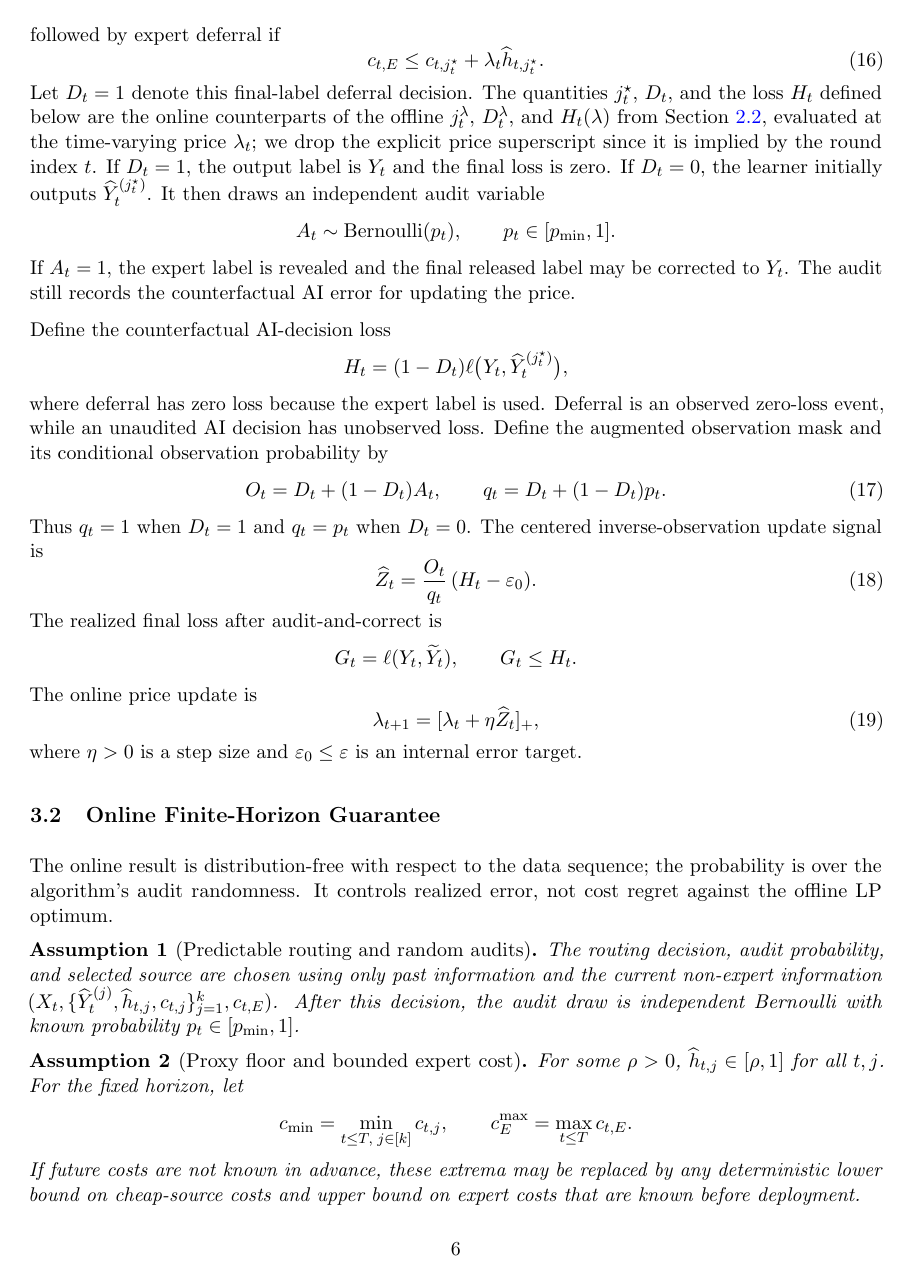
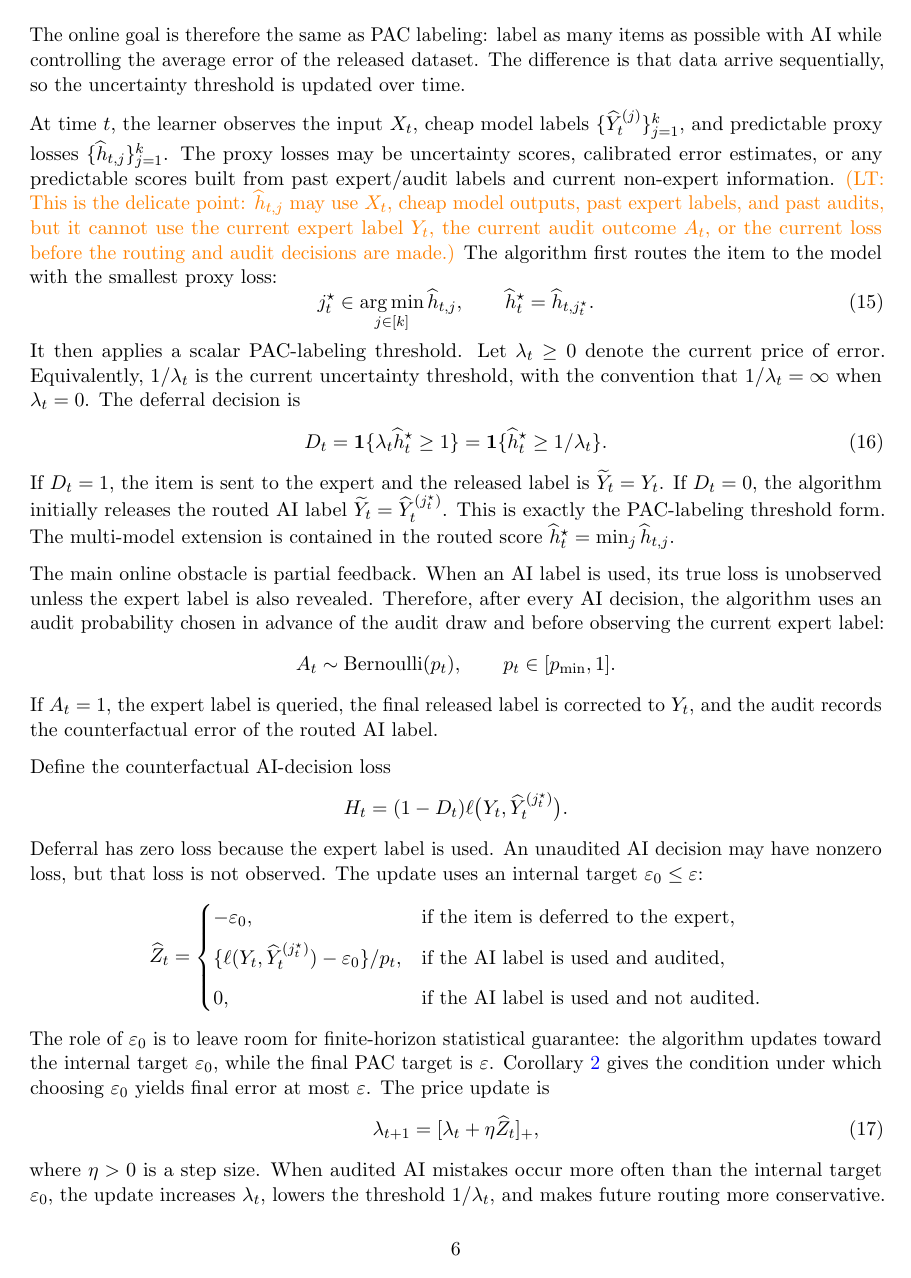
Before and after one commit to tutudh/tijana-final-project, a LaTeX paper (main.tex): page 6 of 21 before the commit and page 6 of 22 after it. Compiled offline with pdfLaTeX.

Commit message:
online update
Co-authored-by: Copilot <copilot@github.com>

```diff
--- a/main.tex
+++ b/main.tex
@@ -433,58 +439,88 @@ The online fixed-price decision is
+The online goal is therefore the same as
+PAC labeling: label as many items as possible with AI while controlling the
+average error of the released dataset.  The difference is that data arrive
+sequentially, so the uncertainty threshold is updated over time.
+
+At time $t$, the learner observes the input $X_t$, cheap model labels
+$\{\hatY_t^{(j)}\}_{j=1}^k$, and predictable proxy losses
+$\{\hath_{t,j}\}_{j=1}^k$.  The proxy losses may be uncertainty scores,
+calibrated error estimates, or any predictable scores built from past
+expert/audit labels and current non-expert information.
+\textcolor{orange}{(LT: This is the delicate point:
+$\hath_{t,j}$ may use $X_t$, cheap model outputs, past expert labels, and past
+audits, but it cannot use the current expert label $Y_t$, the current audit
+outcome $A_t$, or the current loss before the routing and audit decisions are
+made.)}
+The algorithm first routes the item to the model with the smallest proxy loss:
 \begin{equation}
     j_t^\star
     \in
-    \argmin_{j\in[k]}\{c_{t,j}+\lambda_t\hath_{t,j}\},
+    \argmin_{j\in[k]}\hath_{t,j},
+    \qquad
+    \hath_t^\star=\hath_{t,j_t^\star}.
     \label{eq:online-source}
 \end{equation}
-followed by expert deferral if
-\begin{equation}
-    c_{t,E}
-    \le
-    c_{t,j_t^\star}+\lambda_t\hath_{t,j_t^\star}.
+It then applies a scalar PAC-labeling threshold.  Let $\lambda_t\ge0$ denote
+the current price of error.  Equivalently, $1/\lambda_t$ is the current
+uncertainty threshold, with the convention that $1/\lambda_t=\infty$ when
+$\lambda_t=0$.  The deferral decision is
+\begin{equation}
+    D_t
+    =
+    \ind{\lambda_t\hath_t^\star\ge1}
+    =
+    \ind{\hath_t^\star\ge 1/\lambda_t}.
     \label{eq:online-defer}
 \end{equation}
-Let $D_t=1$ denote this final-label deferral decision.
-The quantities $j_t^\star$, $D_t$, and the loss $H_t$ defined below are the
-online counterparts of the offline $j_t^\lambda$, $D_t^\lambda$, and
-$H_t(\lambda)$ from Section~\ref{sec:proxy-estimation}, evaluated at the
-time-varying price $\lambda_t$; we drop the explicit price superscript since it
-is implied by the round index $t$.
-If $D_t=1$, the output label is $Y_t$ and the final loss is zero.
-If $D_t=0$, the learner initially outputs $\hatY_t^{(j_t^\star)}$.
-It then draws an independent audit variable
+If $D_t=1$, the item is sent to the expert and the released label is
+$\tildeY_t=Y_t$.  If $D_t=0$, the algorithm initially releases the routed AI
+label $\tildeY_t=\hatY_t^{(j_t^\star)}$.  This is exactly the PAC-labeling
+threshold form.  The multi-model extension is contained in the
+routed score $\hath_t^\star=\min_j\hath_{t,j}$.
+
+The main online obstacle is partial feedback.  When an AI label is used, its
+true loss is unobserved unless the expert label is also revealed.  Therefore,
+after every AI decision, the algorithm uses an audit probability chosen in
+advance of the audit draw and before observing the current expert label:
 \[
     A_t\sim\mathrm{Bernoulli}(p_t),
     \qquad p_t\in[p_{\min},1].
 \]
-If $A_t=1$, the expert label is revealed and the final released label may be
-corrected to $Y_t$.
-The audit still records the counterfactual AI error for updating the price.
+If $A_t=1$, the expert label is queried, the final released label is
+corrected to $Y_t$, and the audit records the counterfactual error of the
+routed AI label.
 
 Define the counterfactual AI-decision loss
 \[
     H_t
     =
-    (1-D_t)\ell\bigl(Y_t,\hatY_t^{(j_t^\star)}\bigr),
-\]
-where deferral has zero loss because the expert label is used.
-Deferral is an observed zero-loss event, while an unaudited AI decision has
-unobserved loss.  Define the augmented observation mask and its conditional
-observation probability by
-\begin{equation}
-    O_t=D_t+(1-D_t)A_t,
-    \qquad
-    q_t=D_t+(1-D_t)p_t .
-    \label{eq:online-augmented-mask}
-\end{equation}
-Thus $q_t=1$ when $D_t=1$ and $q_t=p_t$ when $D_t=0$.
-The centered inverse-observation update signal is
-\begin{equation}
+    (1-D_t)\ell\bigl(Y_t,\hatY_t^{(j_t^\star)}\bigr).
+\]
+Deferral has zero loss because the expert label is used.  An unaudited AI
+decision may have nonzero loss, but that loss is not observed.  The update
+uses an internal target $\eps_0\le\eps$:
+\[
     \widehat Z_t
     =
-    \frac{O_t}{q_t}\,(H_t-\eps_0).
-    \label{eq:online-centered-signal}
-\end{equation}
-The realized final loss after audit-and-correct is
-\[
-    G_t=\ell(Y_t,\tildeY_t),
-    \qquad
+    \begin{cases}
+        -\eps_0,
+        & \text{if the item is deferred to the expert},\\[2mm]
+        \{\ell(Y_t,\hatY_t^{(j_t^\star)})-\eps_0\}/p_t,
+        & \text{if the AI label is used and audited},\\[2mm]
+        0,
+        & \text{if the AI label is used and not audited}.
+    \end{cases}
+\]
+The role of $\eps_0$ is to leave room for finite-horizon statistical guarantee:
+the algorithm updates toward the internal target $\eps_0$, while the final PAC
+target is $\eps$.  Corollary~\ref{cor:online-pac-tuning} gives the condition
+under which choosing $\eps_0$ yields final error at most $\eps$.
+The price update is
+\begin{equation}
+    \lambda_{t+1}=[\lambda_t+\eta\widehat Z_t]_+,
+    \label{eq:online-price-update}
+\end{equation}
+where $\eta>0$ is a step size.
+When audited AI mistakes occur more often than the internal target
+\(\eps_0\), the update increases \(\lambda_t\), lowers the threshold
+\(1/\lambda_t\), and makes future routing more conservative.  When
@@ -491,10 +534,2 @@ The realized final loss after audit-and-correct is
     G_t\le H_t.
 \]
-The online price update is
-\begin{equation}
-    \lambda_{t+1}
-    =
-    [\lambda_t+\eta\widehat Z_t]_+,
-    \label{eq:online-price-update}
-\end{equation}
-where $\eta>0$ is a step size and $\eps_0\le\eps$ is an internal error target.
@@ -536,18 +576,15 @@ step size $\eta$; internal target $\eps_0$.
 
 The online result is distribution-free with respect to the data sequence; the
 probability is over the algorithm's audit randomness.
-It controls realized error, not cost regret against the offline LP optimum.
+It controls realized error, not regret against an offline expert-query oracle.
 
 \begin{assumption}[Predictable routing and random audits]
 The routing decision, audit probability, and selected source are chosen using
 only past information and the current non-expert information
-$(X_t,\{\hatY_t^{(j)},\hath_{t,j},c_{t,j}\}_{j=1}^k,c_{t,E})$.
+$(X_t,\{\hatY_t^{(j)},\hath_{t,j}\}_{j=1}^k)$.
 After this decision, the audit draw is independent Bernoulli with known
 probability $p_t\in[p_{\min},1]$.
 \end{assumption}
 
-\begin{assumption}[Proxy floor and bounded expert cost]
+\begin{assumption}[Proxy floor]
 For some $\rho>0$, $\hath_{t,j}\in[\rho,1]$ for all $t,j$.
-For the fixed horizon, let
-\[
-    c_{\min}=\min_{t\le T,\;j\in[k]} c_{t,j},
@@ -554,7 +597 @@ For the fixed horizon, let
     \qquad
-    c_E^{\max}=\max_{t\le T} c_{t,E}.
-\]
-If future costs are not known in advance, these extrema may be replaced by any
-deterministic lower bound on cheap-source costs and upper bound on expert
-costs that are known before deployment.
-\end{assumption}
```
Also changed, not shown: main.pdf, main.tex (93 more changed lines).
